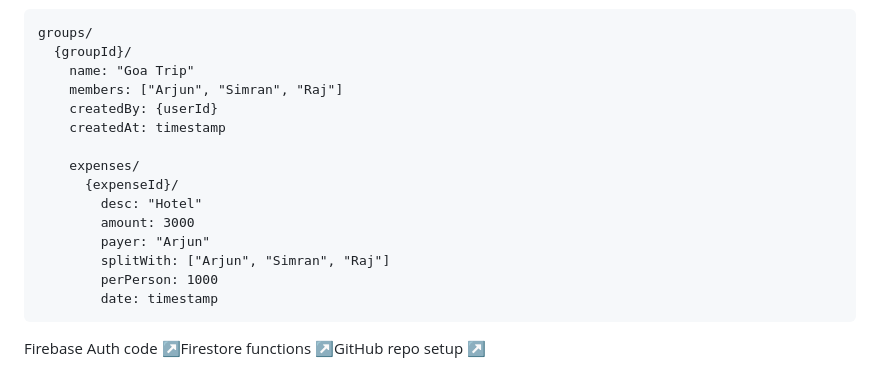
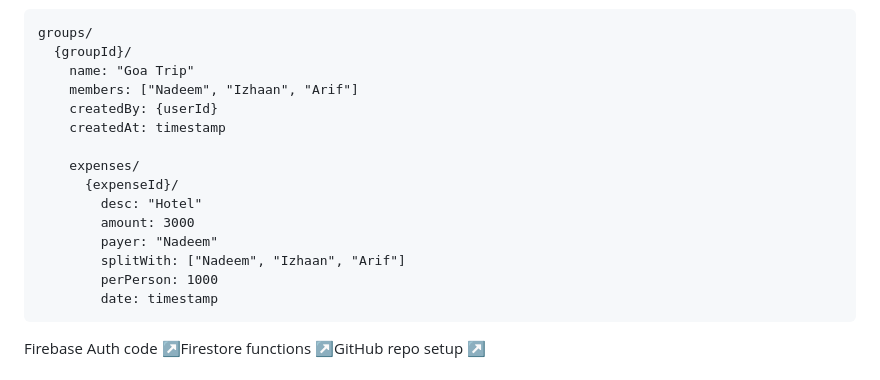
Before and after one commit to Izhaan21/SplitEase, a Markdown page: PRD.md, the part around the change. Rendered like a GitHub page.

Commit message:
DAY 1 PRD changes

````diff
--- a/PRD.md
+++ b/PRD.md
@@ -148,7 +148,7 @@ Firestore data structure — for Dev 3
 groups/
   {groupId}/
     name: "Goa Trip"
-    members: ["Arjun", "Simran", "Raj"]
+    members: ["Nadeem", "Izhaan", "Arif"]
     createdBy: {userId}
     createdAt: timestamp
 
@@ -156,8 +156,8 @@ groups/
       {expenseId}/
         desc: "Hotel"
         amount: 3000
-        payer: "Arjun"
-        splitWith: ["Arjun", "Simran", "Raj"]
+        payer: "Nadeem"
+        splitWith: ["Nadeem", "Izhaan", "Arif"]
         perPerson: 1000
         date: timestamp
 ```
````
